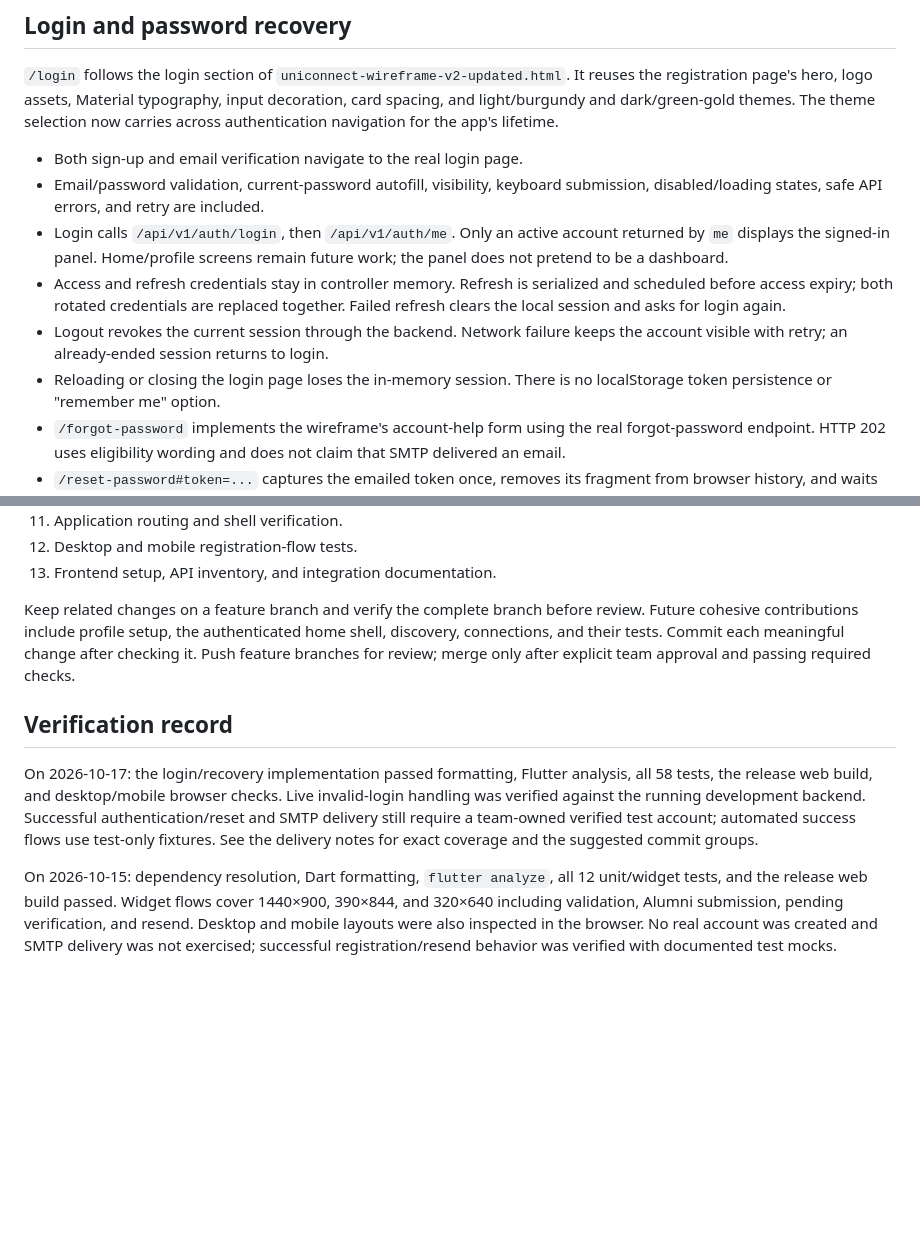
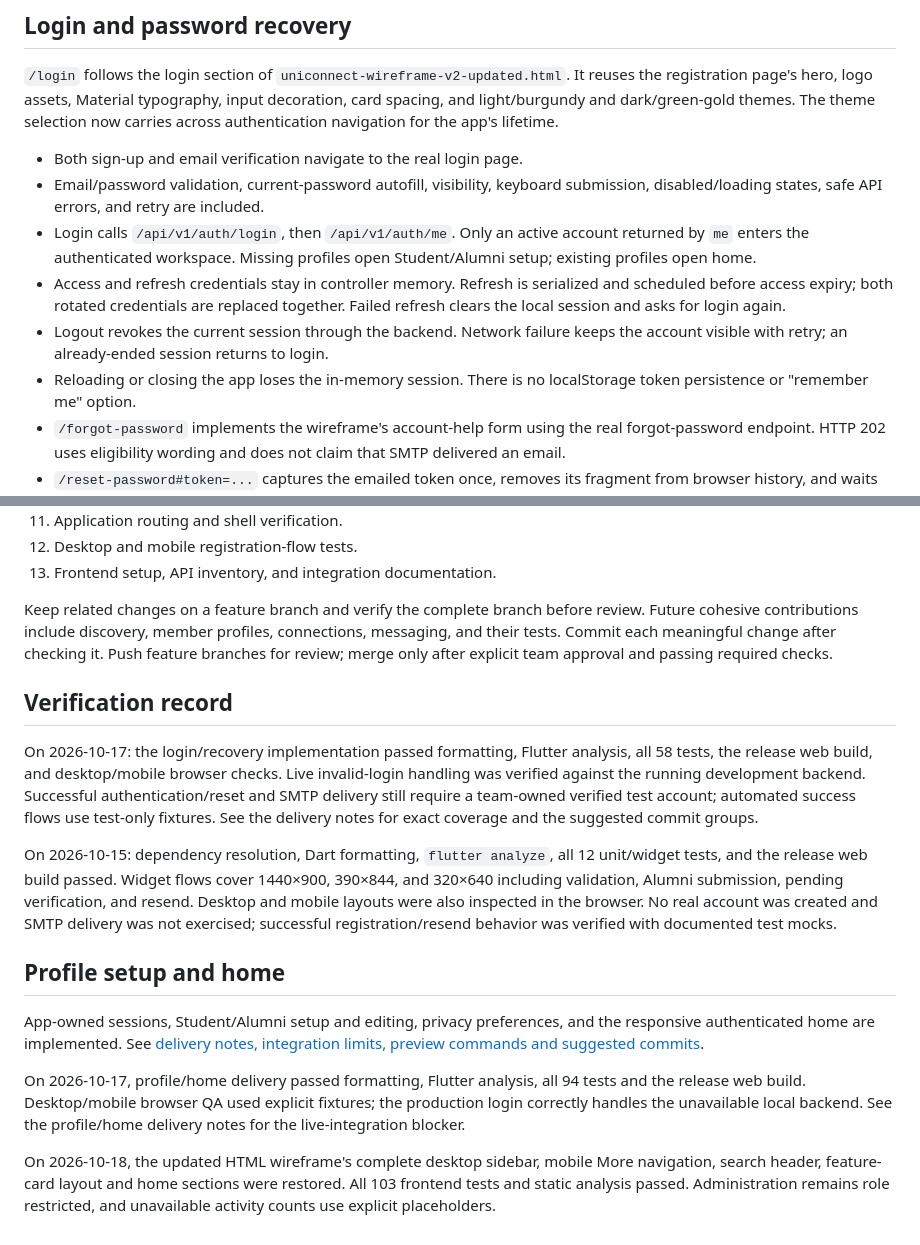
Before and after one commit to aymannondiny/SPL-II_UniConnect, a Markdown page: code/frontend/README.md, 2 parts joined by grey strips. Rendered like a GitHub page; blank space fills up the shorter version.

Commit message:
docs(frontend): document profile home delivery and wireframe review

```diff
--- a/code/frontend/README.md
+++ b/code/frontend/README.md
@@ -67,14 +67,14 @@ selection now carries across authentication navigation for the app's lifetime.
 - Email/password validation, current-password autofill, visibility, keyboard
   submission, disabled/loading states, safe API errors, and retry are included.
 - Login calls `/api/v1/auth/login`, then `/api/v1/auth/me`. Only an active account
-  returned by `me` displays the signed-in panel. Home/profile screens remain
-  future work; the panel does not pretend to be a dashboard.
+  returned by `me` enters the authenticated workspace. Missing profiles open
+  Student/Alumni setup; existing profiles open home.
 - Access and refresh credentials stay in controller memory. Refresh is serialized
   and scheduled before access expiry; both rotated credentials are replaced
   together. Failed refresh clears the local session and asks for login again.
 - Logout revokes the current session through the backend. Network failure keeps
   the account visible with retry; an already-ended session returns to login.
-- Reloading or closing the login page loses the in-memory session. There is no
+- Reloading or closing the app loses the in-memory session. There is no
   localStorage token persistence or "remember me" option.
 - `/forgot-password` implements the wireframe's account-help form using the real
   forgot-password endpoint. HTTP 202 uses eligibility wording and does not claim
@@ -163,8 +163,8 @@ The sign-up implementation is organized into these reviewable commit groups:
 13. Frontend setup, API inventory, and integration documentation.
 
 Keep related changes on a feature branch and verify the complete branch before
-review. Future cohesive contributions include profile setup, the authenticated
-home shell, discovery, connections, and their tests. Commit each meaningful change
+review. Future cohesive contributions include discovery, member profiles, connections,
+messaging, and their tests. Commit each meaningful change
 after checking it.
 Push feature branches for review; merge only after explicit team approval and
 passing required checks.
@@ -184,3 +184,19 @@ On 2026-10-15: dependency resolution, Dart formatting, `flutter analyze`, all
 verification, and resend. Desktop and mobile layouts were also inspected in the
 browser. No real account was created and SMTP delivery was not exercised;
 successful registration/resend behavior was verified with documented test mocks.
+
+## Profile setup and home
+
+App-owned sessions, Student/Alumni setup and editing, privacy preferences, and the
+responsive authenticated home are implemented. See [delivery notes, integration
+limits, preview commands and suggested commits](../../docs/FRONTEND_PROFILE_HOME_DELIVERY.md).
+
+On 2026-10-17, profile/home delivery passed formatting, Flutter analysis, all 94
+tests and the release web build. Desktop/mobile browser QA used explicit fixtures;
+the production login correctly handles the unavailable local backend. See the
+profile/home delivery notes for the live-integration blocker.
+
+On 2026-10-18, the updated HTML wireframe's complete desktop sidebar, mobile More
+navigation, search header, feature-card layout and home sections were restored.
+All 103 frontend tests and static analysis passed. Administration remains role
+restricted, and unavailable activity counts use explicit placeholders.
```
Also changed, not shown: docs/FRONTEND_AUTH_DELIVERY.md (+3 -0 lines), docs/FRONTEND_PROFILE_HOME_DELIVERY.md (added, +183 -0 lines).
